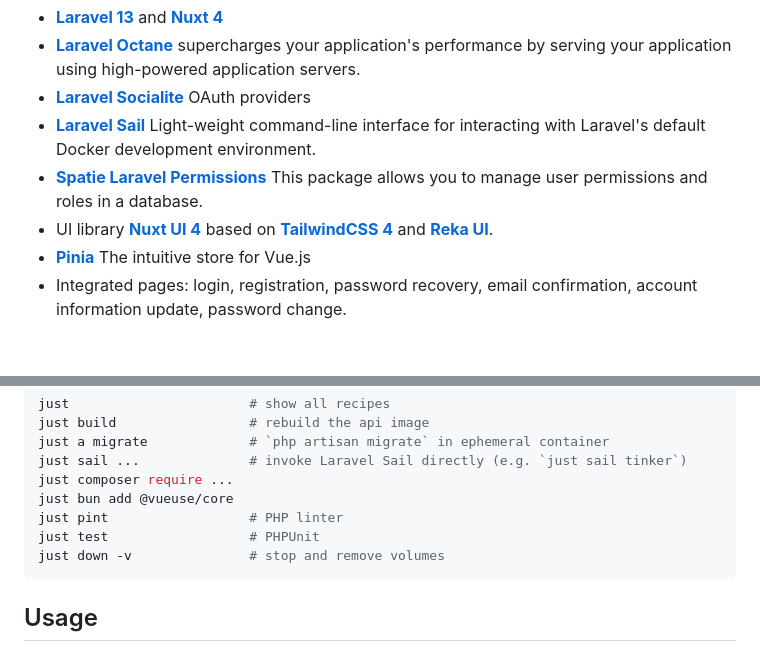
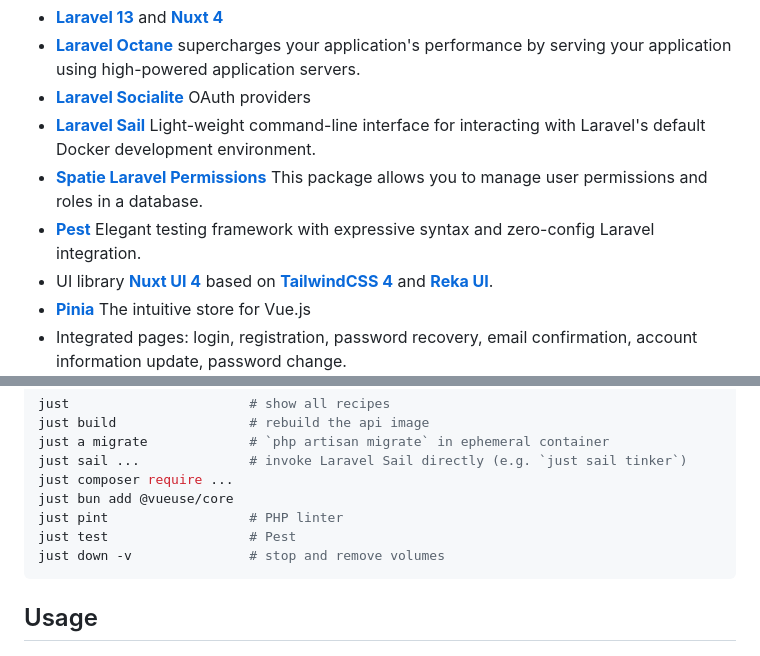
Before and after one commit to k2so-dev/laravel-nuxt, a Markdown page: README.md, 2 parts joined by grey strips. GitHub-like rendering; blank space fills up the shorter version.

Commit message:
docs: mention pest in readme

````diff
--- a/README.md
+++ b/README.md
@@ -37,6 +37,7 @@ The goal of the project is to create a template for development on Laravel and N
  - [**Laravel Socialite**](https://laravel.com/docs/13.x/socialite) OAuth providers
  - [**Laravel Sail**](https://laravel.com/docs/13.x/sail) Light-weight command-line interface for interacting with Laravel's default Docker development environment.
  - [**Spatie Laravel Permissions**](https://spatie.be/docs/laravel-permission/v6/introduction) This package allows you to manage user permissions and roles in a database.
+ - [**Pest**](https://pestphp.com/) Elegant testing framework with expressive syntax and zero-config Laravel integration.
  - UI library [**Nuxt UI 4**](https://ui.nuxt.com/) based on [**TailwindCSS 4**](https://tailwindcss.com/) and [**Reka UI**](https://reka-ui.com/).
  - [**Pinia**](https://pinia.vuejs.org/ssr/nuxt.html) The intuitive store for Vue.js
  - Integrated pages: login, registration, password recovery, email confirmation, account information update, password change.
@@ -109,7 +110,7 @@ just sail ...              # invoke Laravel Sail directly (e.g. `just sail tinke
 just composer require ...
 just bun add @vueuse/core
 just pint                  # PHP linter
-just test                  # PHPUnit
+just test                  # Pest
 just down -v               # stop and remove volumes
 ```
 
````
